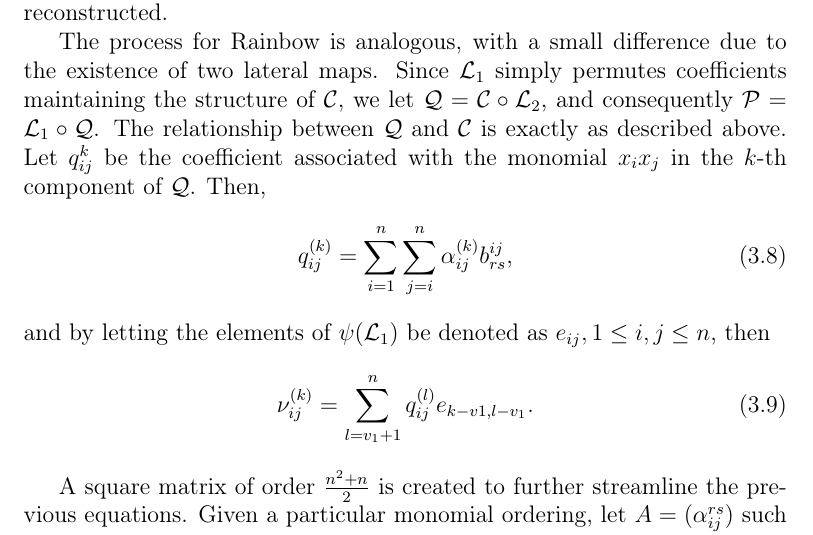
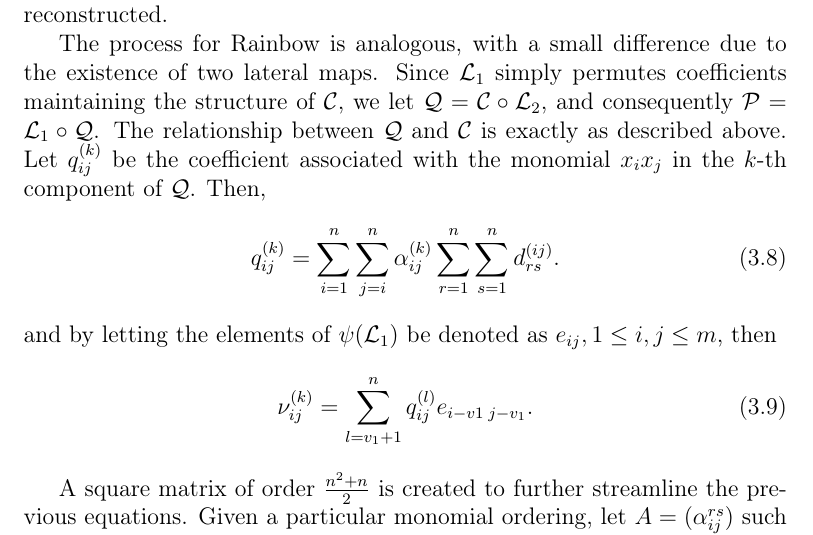
Before and after one commit to zambonin/msc, a LaTeX thesis (main.tex): part of page 33 of 59, cut so that both start at the same text. Compiled offline with pdfLaTeX.

Commit message:
overleaf_to_git: update main.tex from r11572 to r11580

```diff
--- a/main.tex
+++ b/main.tex
@@ -866,13 +866,13 @@ If we recall Equation~\ref{eq:pkquad}, the coefficient associated with the monom
 \end{align}
 By fixing a specific $\mathcal{L}_{2}$, Equation~\ref{eq:linear} becomes a linear relation between the coefficients of the private and public keys. This allows for the reconstruction of the quadratic part of $\mathcal{C}$ from $\mathcal{P}$ and $\mathcal{L}_{2}$. Thus, if the scheme uses homogeneous quadratic polynomials, the entire central map can be reconstructed.
 
-The process for Rainbow is analogous, with a small difference due to the existence of two lateral maps. Since $\mathcal{L}_{1}$ simply permutes coefficients maintaining the structure of $\mathcal{C}$, we let $\mathcal{Q} = \mathcal{C} \circ \mathcal{L}_{2}$, and consequently $\mathcal{P} = \mathcal{L}_{1} \circ \mathcal{Q}$. The relationship between $\mathcal{Q}$ and $\mathcal{C}$ is exactly as described above. Let $q_{ij}^{k}$ be the coefficient associated with the monomial $x_{i} x_{j}$ in the $k$-th component of $\mathcal{Q}$. Then,
+The process for Rainbow is analogous, with a small difference due to the existence of two lateral maps. Since $\mathcal{L}_{1}$ simply permutes coefficients maintaining the structure of $\mathcal{C}$, we let $\mathcal{Q} = \mathcal{C} \circ \mathcal{L}_{2}$, and consequently $\mathcal{P} = \mathcal{L}_{1} \circ \mathcal{Q}$. The relationship between $\mathcal{Q}$ and $\mathcal{C}$ is exactly as described above. Let $q_{ij}^{(k)}$ be the coefficient associated with the monomial $x_{i} x_{j}$ in the $k$-th component of $\mathcal{Q}$. Then,
+\begin{align}\label{eq:linear}
+  q_{ij}^{(k)} = \sum_{i = 1}^{n} \sum_{j = i}^{n} \alpha_{ij}^{(k)} \sum_{r = 1}^{n} \sum_{s = 1}^{n} d_{rs}^{(ij)}.
+\end{align}
+and by letting the elements of $\psi(\mathcal{L}_{1})$ be denoted as $e_{ij}, 1 \leq i, j \leq m$, then
 \begin{align}
-  q_{ij}^{(k)} = \sum_{i = 1}^{n} \sum_{j = i}^{n} \alpha_{ij}^{(k)} b_{rs}^{ij},
-\end{align}
-and by letting the elements of $\psi(\mathcal{L}_{1})$ be denoted as $e_{ij}, 1 \leq i, j \leq n$, then
-\begin{align}
-  \nu_{ij}^{(k)} = \sum_{l = v_{1} + 1}^{n} q_{ij}^{(l)} e_{k - v{1}, l - v_{1}}.
+  \nu_{ij}^{(k)} = \sum_{l = v_{1} + 1}^{n} q_{ij}^{(l)} e_{i - v{1}\; j - v_{1}}.
 \end{align}
 
 A square matrix of order $\frac{n^{2} + n}{2}$ is created to further streamline
```
